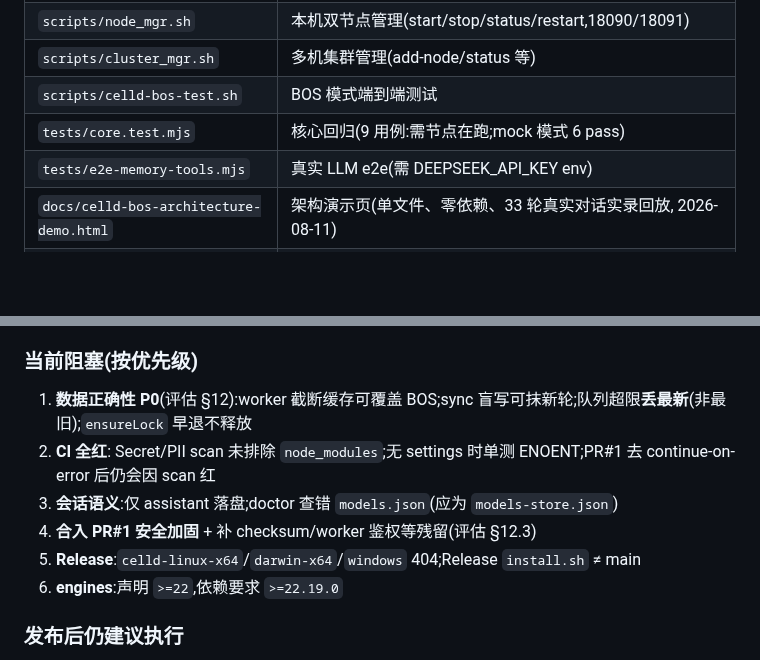
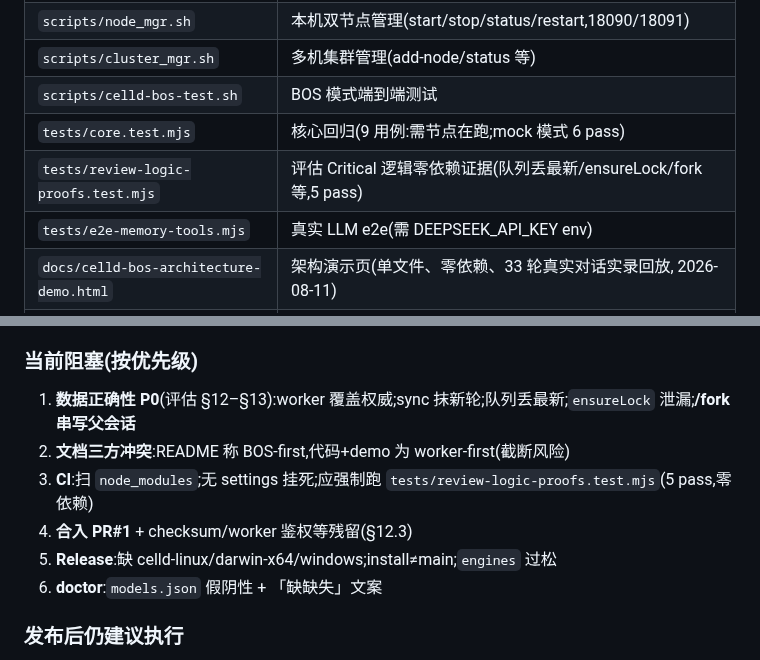
Before and after one commit to hxddh/celagent, a Markdown page: HANDOFF.md, 2 parts joined by grey strips. GitHub-like rendering; blank space fills up the shorter version.

Commit message:
HANDOFF: 同步第四轮阻塞与 proof 测试入口
Co-authored-by: hxddh <hxddh@users.noreply.github.com>

```diff
--- a/HANDOFF.md
+++ b/HANDOFF.md
@@ -38,6 +38,7 @@ TUI 交互 (pi-coding-agent 引擎, 全量工具)
 | `scripts/cluster_mgr.sh` | 多机集群管理(add-node/status 等) |
 | `scripts/celld-bos-test.sh` | BOS 模式端到端测试 |
 | `tests/core.test.mjs` | 核心回归(9 用例:需节点在跑;mock 模式 6 pass) |
+| `tests/review-logic-proofs.test.mjs` | 评估 Critical 逻辑零依赖证据(队列丢最新/ensureLock/fork 等,5 pass) |
 | `tests/e2e-memory-tools.mjs` | 真实 LLM e2e(需 DEEPSEEK_API_KEY env) |
 | `docs/celld-bos-architecture-demo.html` | 架构演示页(单文件、零依赖、33 轮真实对话实录回放, 2026-08-11) |
 | `.github/workflows/ci.yml` | CI:syntax check + CLI smoke + 单元测试 + npm pack dry-run |
@@ -111,12 +112,12 @@ node bin/celagent-tui.mjs task ledger
 - ✅ **深度评估**:见 `docs/project-evaluation.md`(文档/代码对照、成熟度评分、P0–P3 改进清单)
 
 ### 当前阻塞(按优先级)
-1. **数据正确性 P0**(评估 §12):worker 截断缓存可覆盖 BOS;sync 盲写可抹新轮;队列超限**丢最新**(非最旧);`ensureLock` 早退不释放
-2. **CI 全红**: Secret/PII scan 未排除 `node_modules`;无 settings 时单测 ENOENT;PR#1 去 continue-on-error 后仍会因 scan 红
-3. **会话语义**:仅 assistant 落盘;doctor 查错 `models.json`(应为 `models-store.json`)
-4. **合入 PR#1 安全加固** + 补 checksum/worker 鉴权等残留(评估 §12.3)
-5. **Release**:`celld-linux-x64`/`darwin-x64`/`windows` 404;Release `install.sh` ≠ main
-6. **engines**:声明 `>=22`,依赖要求 `>=22.19.0`
+1. **数据正确性 P0**(评估 §12–§13):worker 覆盖权威;sync 抹新轮;队列丢最新;`ensureLock` 泄漏;**/fork 串写父会话**
+2. **文档三方冲突**:README 称 BOS-first,代码+demo 为 worker-first(截断风险)
+3. **CI**:扫 `node_modules`;无 settings 挂死;应强制跑 `tests/review-logic-proofs.test.mjs`(5 pass,零依赖)
+4. **合入 PR#1** + checksum/worker 鉴权等残留(§12.3)
+5. **Release**:缺 celld-linux/darwin-x64/windows;install≠main;`engines` 过松
+6. **doctor**:`models.json` 假阴性 + 「缺缺失」文案
 
 ### 发布后仍建议执行
 0. ✅ **docs/archive 已删除**(2026-08-11 决策)
```
